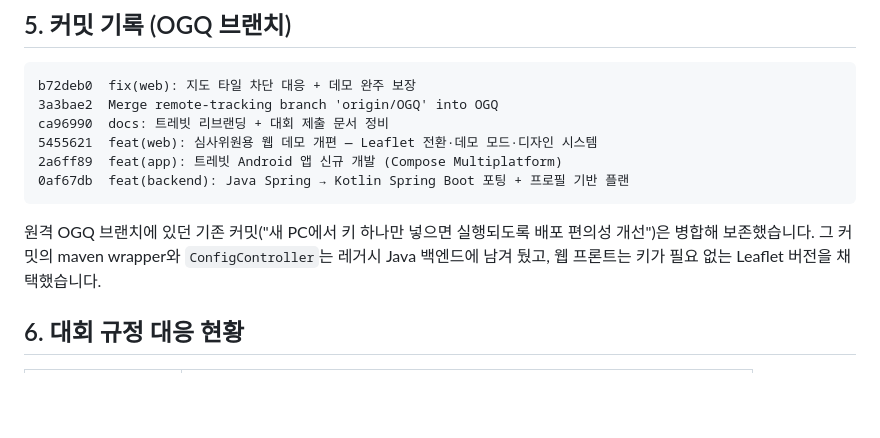
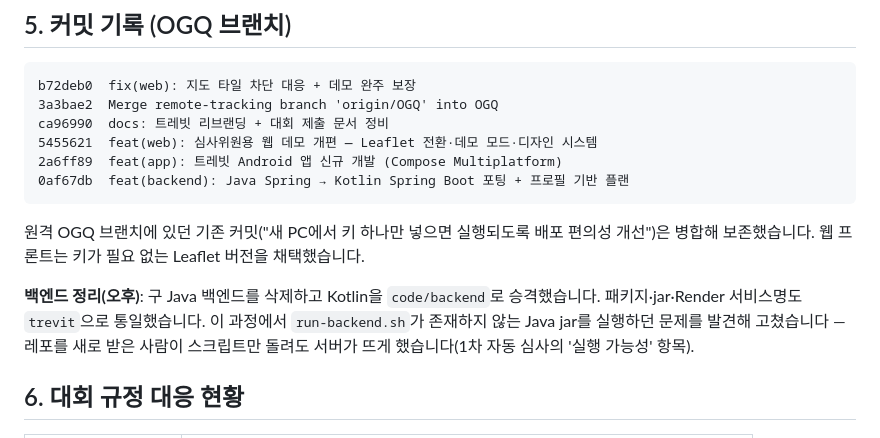
Before and after one commit to SKARCH218/ttarawayou, a Markdown page: docs/작업_보고서.md, the part around the change. GitHub-like rendering; blank space fills up the shorter version.

Commit message:
docs: 작업 보고서에 백엔드 정리 내용 반영
Co-Authored-By: Claude Fable 5 <noreply@anthropic.com>

````diff
--- a/docs/작업_보고서.md
+++ b/docs/작업_보고서.md
@@ -92,8 +92,12 @@ ca96990  docs: 트레빗 리브랜딩 + 대회 제출 문서 정비
 ```
 
 원격 OGQ 브랜치에 있던 기존 커밋("새 PC에서 키 하나만 넣으면 실행되도록 배포 편의성 개선")은
-병합해 보존했습니다. 그 커밋의 maven wrapper와 `ConfigController`는 레거시 Java 백엔드에 남겨 뒀고,
-웹 프론트는 키가 필요 없는 Leaflet 버전을 채택했습니다.
+병합해 보존했습니다. 웹 프론트는 키가 필요 없는 Leaflet 버전을 채택했습니다.
+
+**백엔드 정리(오후)**: 구 Java 백엔드를 삭제하고 Kotlin을 `code/backend`로 승격했습니다.
+패키지·jar·Render 서비스명도 `trevit`으로 통일했습니다. 이 과정에서
+`run-backend.sh`가 존재하지 않는 Java jar를 실행하던 문제를 발견해 고쳤습니다 —
+레포를 새로 받은 사람이 스크립트만 돌려도 서버가 뜨게 했습니다(1차 자동 심사의 '실행 가능성' 항목).
 
 ## 6. 대회 규정 대응 현황
 
````
